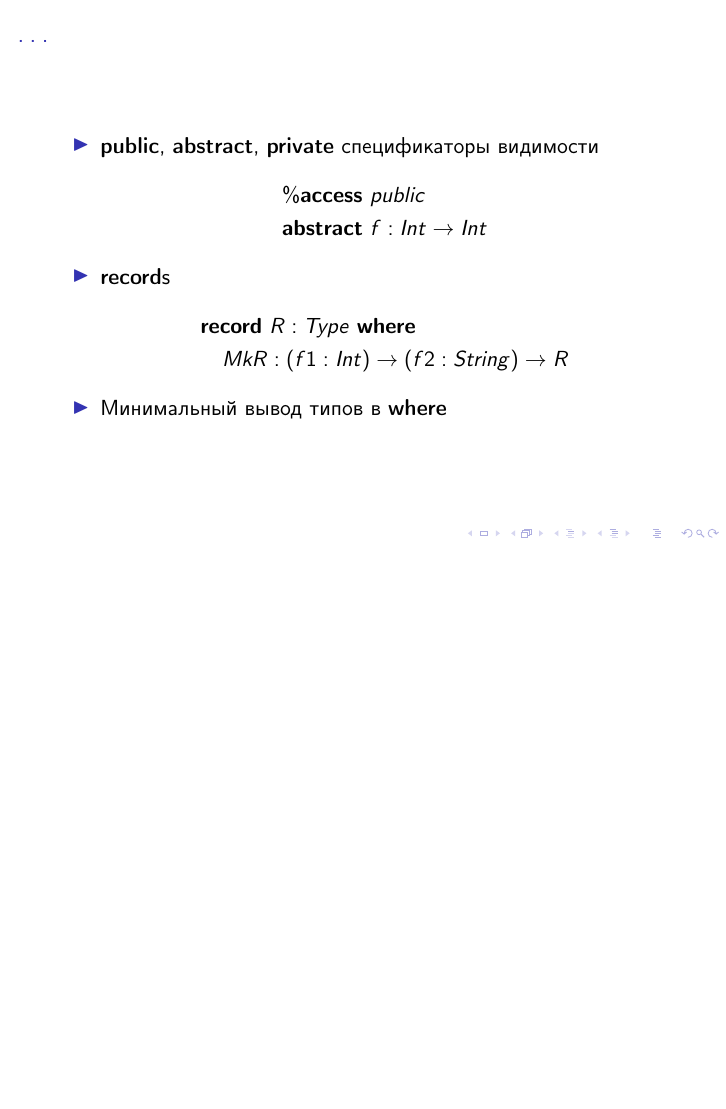
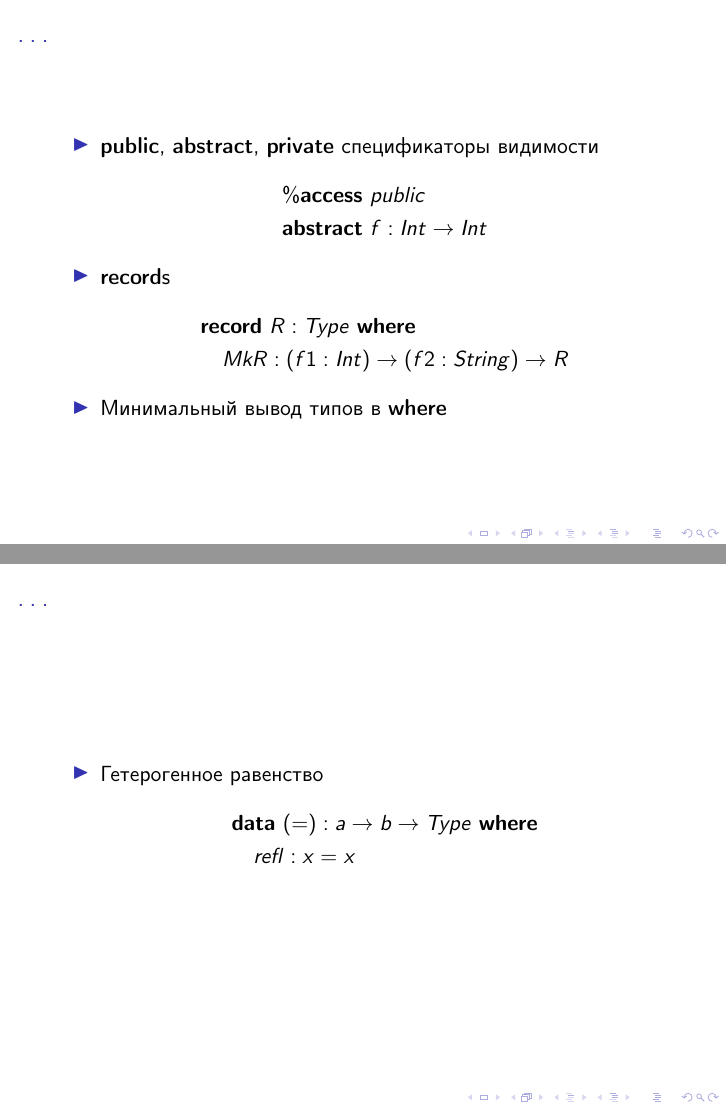
Before and after one commit to projedi/idris-playground, LaTeX slides (slides/main.tex, which reads slides/content.tex): page 11 of 11 before the commit and pages 11 and 12 of 12 after it, the two joined at a grey line, the shorter picture padded with empty space. Compiled offline with pdfLaTeX.

Commit message:
Mention heterogenous equality

```diff
--- a/slides/content.tex
+++ b/slides/content.tex
@@ -174,3 +174,14 @@
    \item Минимальный вывод типов в \textbf{where}
    \end{itemize}
 }
+
+\frame {
+   \frametitle{\dots}
+   \begin{itemize}
+   \item Гетерогенное равенство
+      \begin{align*}
+      &\mathbf{data}\ (=) : a \rightarrow b \rightarrow Type\ \mathbf{where}\\
+      &\quad refl : x = x
+      \end{align*}
+   \end{itemize}
+}
```
Also changed, not shown: slides/slides.pdf.
